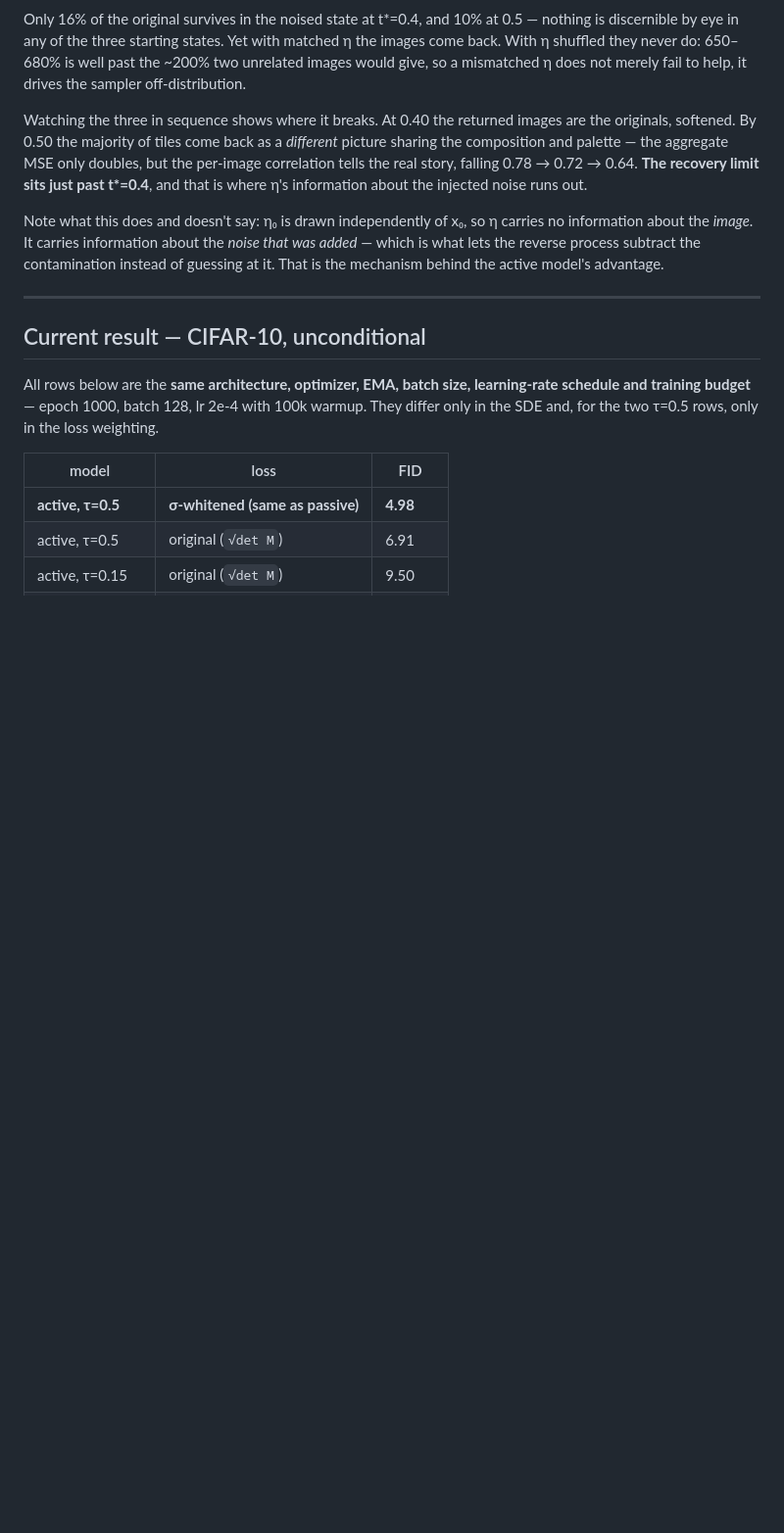
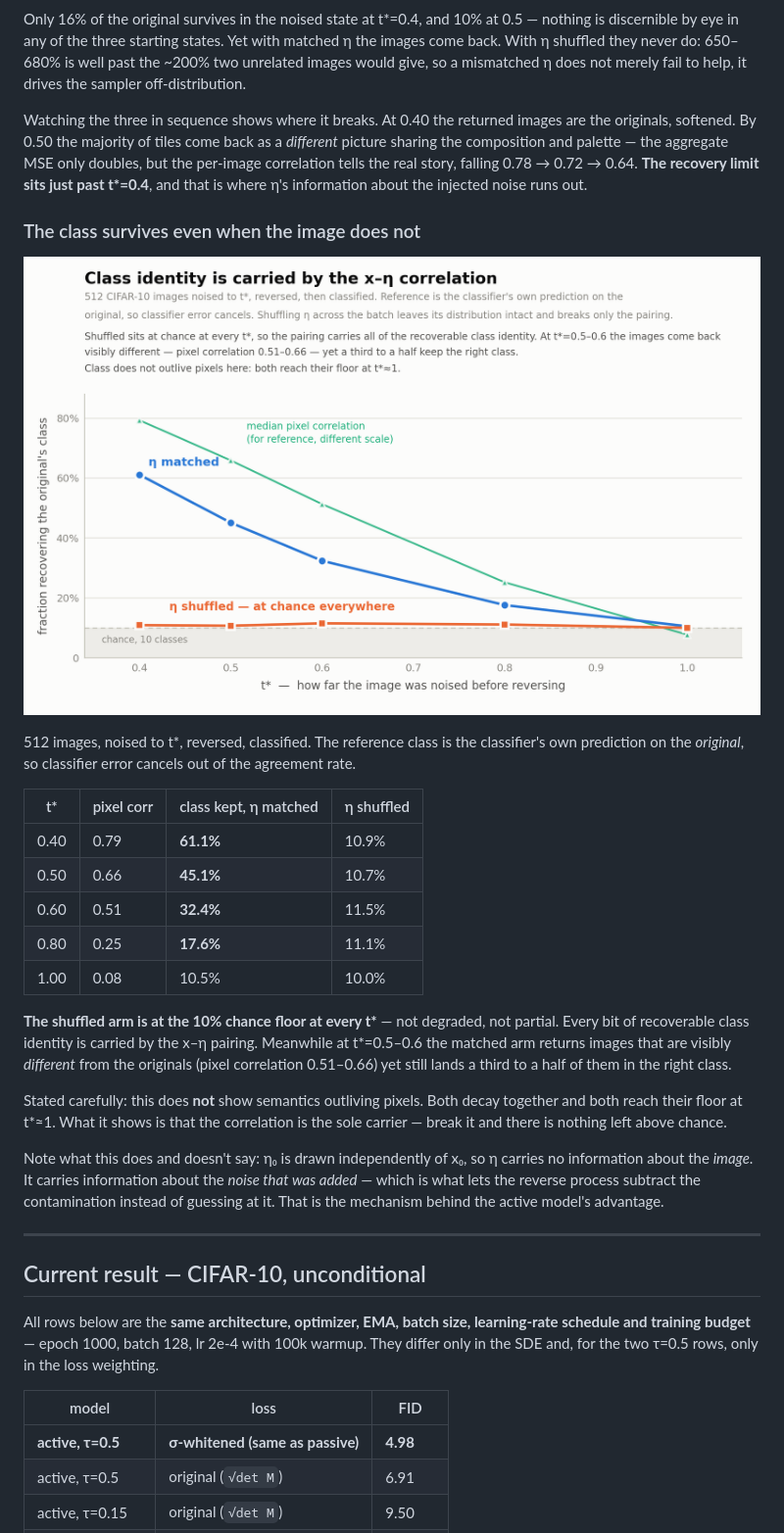
Before and after one commit to svaikunt/Activediffusion, a Markdown page: README.md, the part around the change. Shown at 98% size. Rendered like a GitHub page; pictures changed too: class_memory.png (added); blank space fills up the shorter version.

```diff
--- a/README.md
+++ b/README.md
@@ -61,6 +61,30 @@ originals, softened. By 0.50 the majority of tiles come back as a *different* pi
 sharing the composition and palette — the aggregate MSE only doubles, but the per-image
 correlation tells the real story, falling 0.78 → 0.72 → 0.64. **The recovery limit sits
 just past t\*=0.4**, and that is where η's information about the injected noise runs out.
+
+### The class survives even when the image does not
+
+![class memory](class_memory.png)
+
+512 images, noised to t\*, reversed, classified. The reference class is the classifier's own
+prediction on the *original*, so classifier error cancels out of the agreement rate.
+
+| t\* | pixel corr | class kept, η matched | η shuffled |
+|---|---|---|---|
+| 0.40 | 0.79 | **61.1%** | 10.9% |
+| 0.50 | 0.66 | **45.1%** | 10.7% |
+| 0.60 | 0.51 | **32.4%** | 11.5% |
+| 0.80 | 0.25 | **17.6%** | 11.1% |
+| 1.00 | 0.08 | 10.5% | 10.0% |
+
+**The shuffled arm is at the 10% chance floor at every t\*** — not degraded, not partial.
+Every bit of recoverable class identity is carried by the x–η pairing. Meanwhile at
+t\*=0.5–0.6 the matched arm returns images that are visibly *different* from the originals
+(pixel correlation 0.51–0.66) yet still lands a third to a half of them in the right class.
+
+Stated carefully: this does **not** show semantics outliving pixels. Both decay together and
+both reach their floor at t\*≈1. What it shows is that the correlation is the sole carrier —
+break it and there is nothing left above chance.
 
 Note what this does and doesn't say: η₀ is drawn independently of x₀, so η carries no
 information about the *image*. It carries information about the *noise that was added* —
```
Also changed, not shown: CIFAR10/class_memory.png (added), 2 other files.
